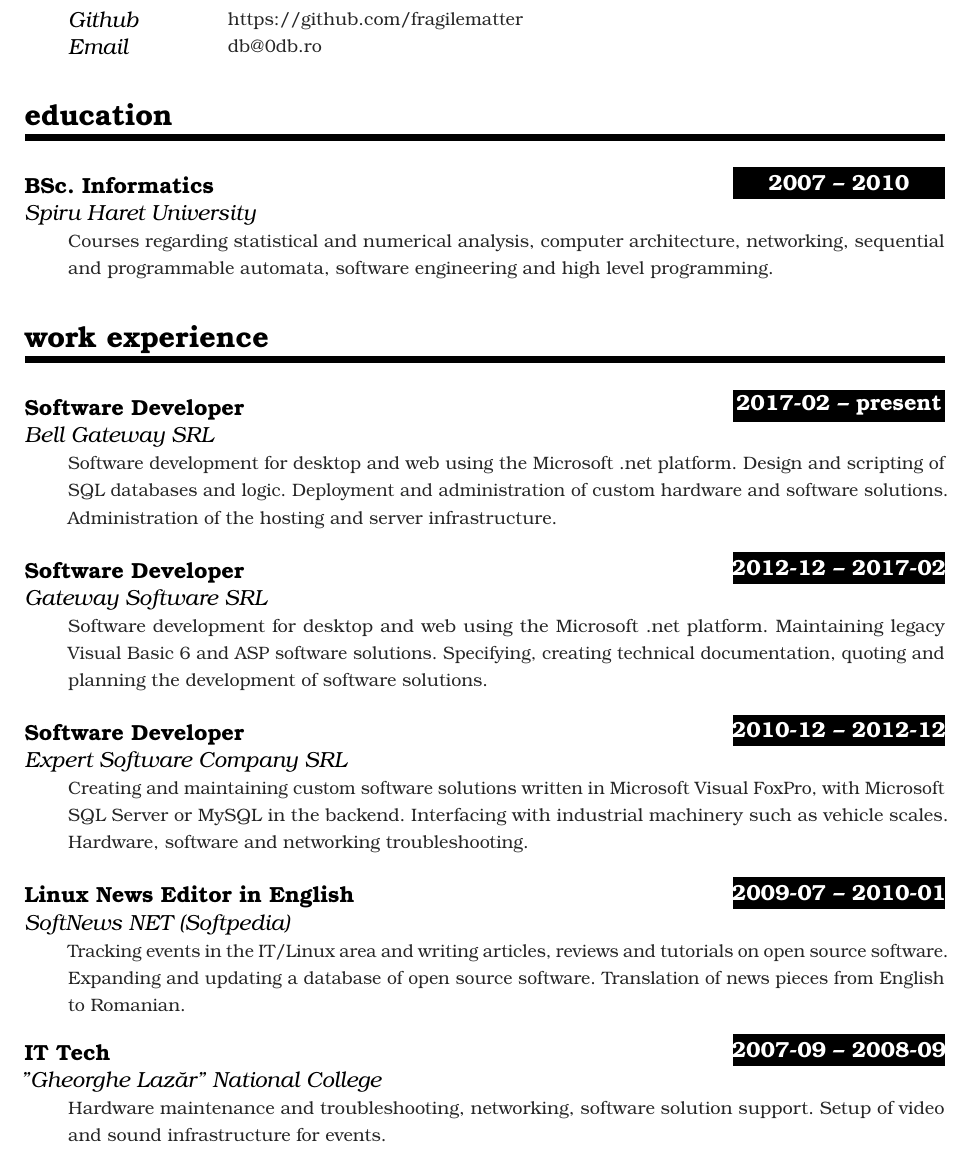
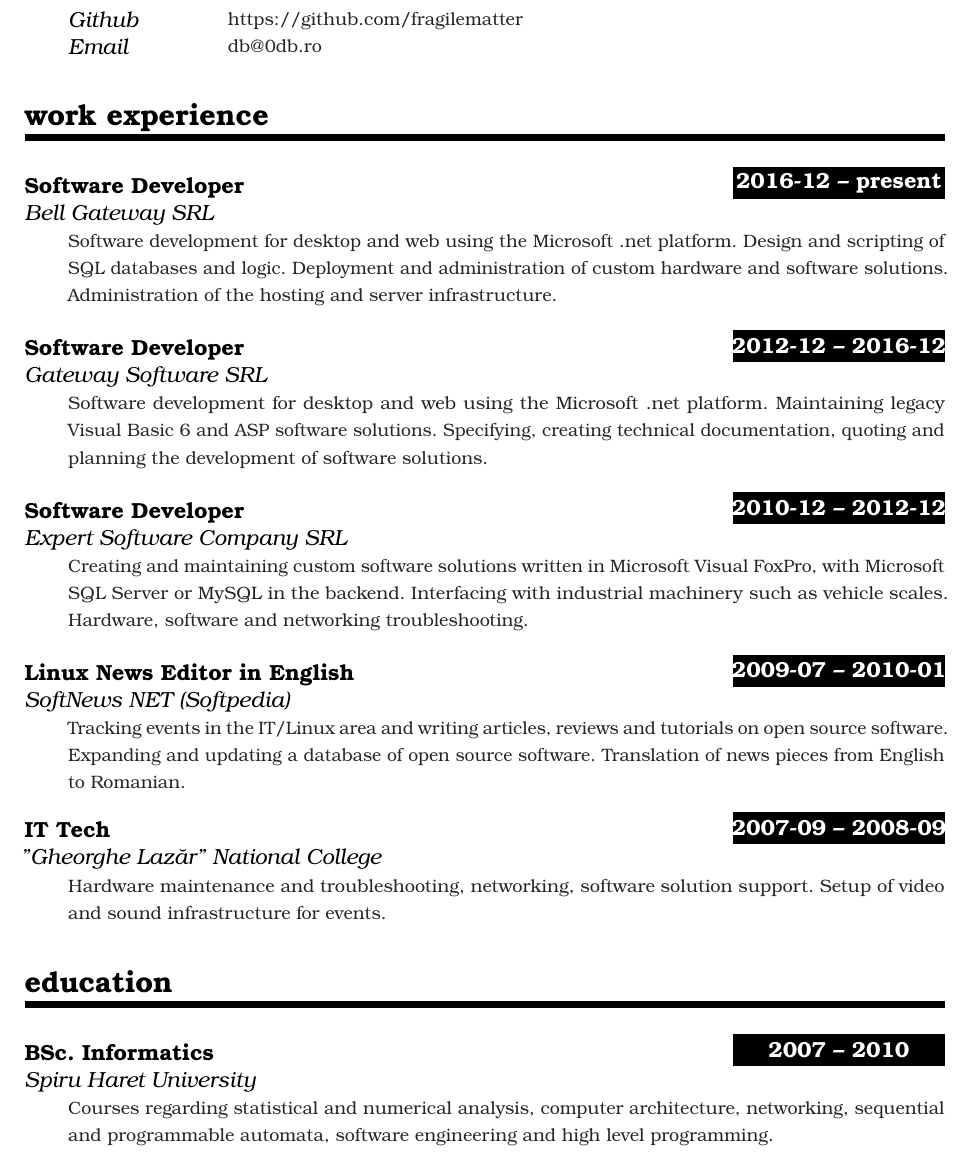
Before and after one commit to fragilematter/curriculum-vitae, a LaTeX CV (cv.tex): part of page 1 of 2, cut so that both start at the same text. Compiled offline with pdfLaTeX.

Commit message:
Fix a few dates, reorganize

```diff
--- a/cv.tex
+++ b/cv.tex
@@ -133,34 +133,18 @@
 %  {\href{https://db.0db.ro/db.txt}
 %  {DEADBEEF}}
 
-%%% Education
-%%% ------------------------------------------------------------
-\NewPart{Education}{}
-
-
-%\EducationEntry{MSc. Name of Education}{2010-2012}{Name of
-%  University}{Descriptive text goes here. In order to maintain a stylish look,
-%  try to fill this description with a few lines of text. Do the same for the
-%  other entries in the education section.}
-%\sepspace
-%
-\EducationEntry{BSc. Informatics}{2007 – 2010}{Spiru Haret University}
-  {Courses regarding statistical and numerical analysis, computer architecture,
-  networking, sequential and programmable automata, software engineering and
-  high level programming.}
-
 %%% Work experience
 %%% ------------------------------------------------------------
 \NewPart{Work experience}{}
 
-\WorkEntry{Software Developer}{2017-02 – present}{Bell Gateway SRL}
+\WorkEntry{Software Developer}{2016-12 – present}{Bell Gateway SRL}
  {Software development for desktop and web using the Microsoft .net platform.
  Design and scripting of SQL databases and logic. Deployment and administration
  of custom hardware and software solutions.
  Administration of the hosting and server infrastructure.}
 \sepspace
 
-\WorkEntry{Software Developer}{2012-12 – 2017-02}{Gateway Software SRL}
+\WorkEntry{Software Developer}{2012-12 – 2016-12}{Gateway Software SRL}
  {Software development for desktop and web using the Microsoft .net platform.
  Maintaining legacy Visual Basic 6 and ASP software solutions. Specifying,
  creating technical documentation, quoting and planning the development of
@@ -184,7 +168,22 @@
  {Hardware maintenance and troubleshooting, networking, software solution
  support. Setup of video and sound infrastructure for events.}
 
+%%% Education
+%%% ------------------------------------------------------------
+\NewPart{Education}{}
 
+%\EducationEntry{MSc. Name of Education}{2010-2012}{Name of
+%  University}{Descriptive text goes here. In order to maintain a stylish look,
+%  try to fill this description with a few lines of text. Do the same for the
+%  other entries in the education section.}
+%\sepspace
+%
+\EducationEntry{BSc. Informatics}{2007 – 2010}{Spiru Haret University}
+  {Courses regarding statistical and numerical analysis, computer architecture,
+  networking, sequential and programmable automata, software engineering and
+  high level programming.}
+
+\pagebreak
 %%% Skills
 %%% ------------------------------------------------------------
 \NewPart{Skills}{}
```
Also changed, not shown: cv.pdf.
